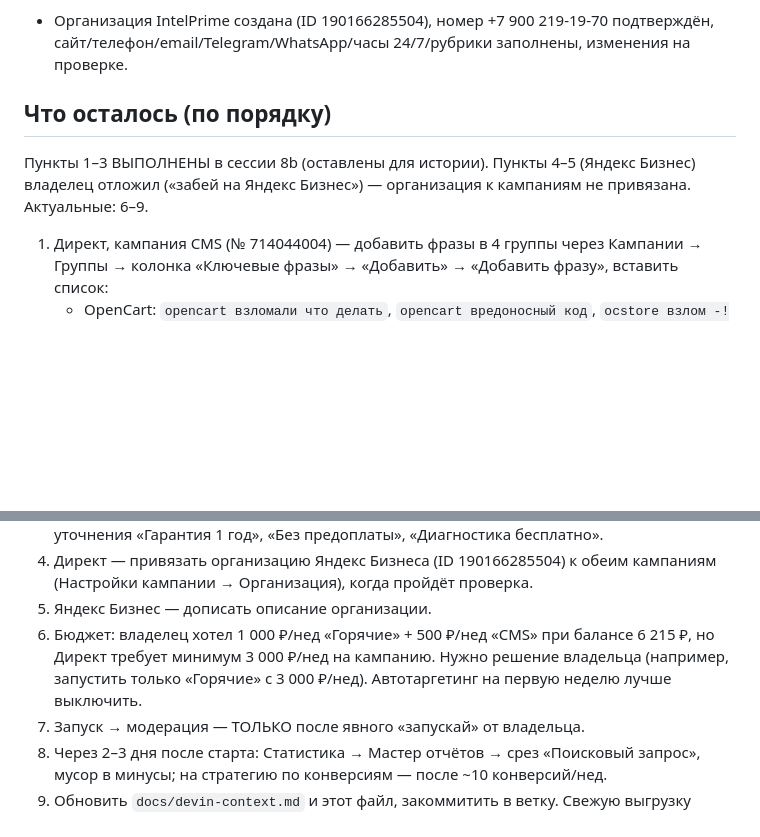
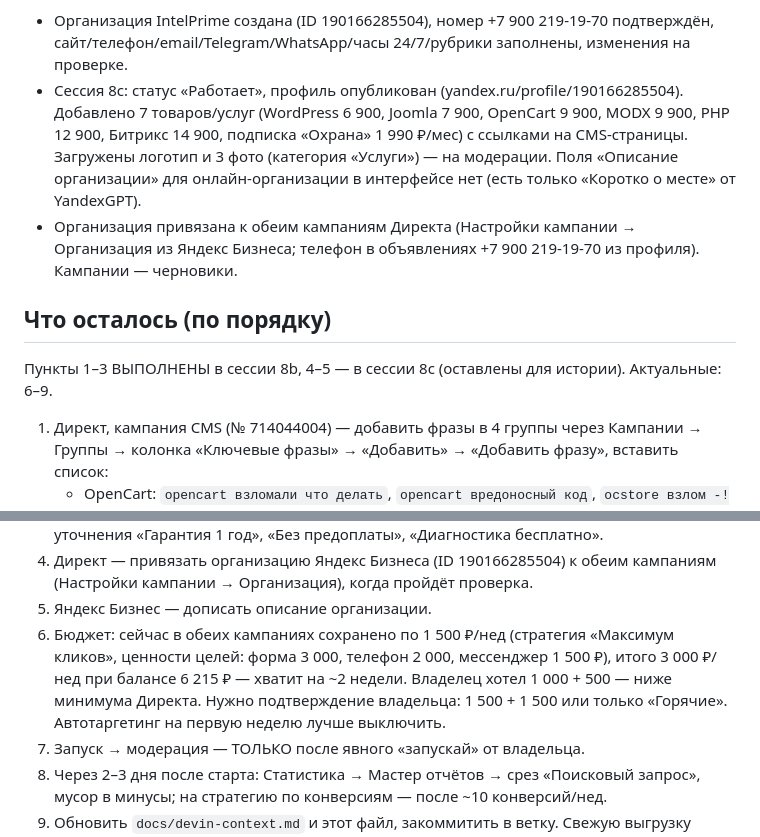
Before and after one commit to bratkaprod-cell/new, a Markdown page: docs/handoff-session8.md, 2 parts joined by grey strips. Drawn GitHub-style; blank space fills up the shorter version.

Commit message:
docs: session 8c — Yandex Business profile, org linked to Direct campaigns

```diff
--- a/docs/handoff-session8.md
+++ b/docs/handoff-session8.md
@@ -45,11 +45,17 @@
 Яндекс Бизнес:
 - Организация IntelPrime создана (ID 190166285504), номер +7 900 219-19-70 подтверждён,
   сайт/телефон/email/Telegram/WhatsApp/часы 24/7/рубрики заполнены, изменения на проверке.
+- Сессия 8c: статус «Работает», профиль опубликован (yandex.ru/profile/190166285504).
+  Добавлено 7 товаров/услуг (WordPress 6 900, Joomla 7 900, OpenCart 9 900, MODX 9 900,
+  PHP 12 900, Битрикс 14 900, подписка «Охрана» 1 990 ₽/мес) с ссылками на CMS-страницы.
+  Загружены логотип и 3 фото (категория «Услуги») — на модерации. Поля «Описание организации»
+  для онлайн-организации в интерфейсе нет (есть только «Коротко о месте» от YandexGPT).
+- Организация привязана к обеим кампаниям Директа (Настройки кампании → Организация из
+  Яндекс Бизнеса; телефон в объявлениях +7 900 219-19-70 из профиля). Кампании — черновики.
 
 ## Что осталось (по порядку)
 
-Пункты 1–3 ВЫПОЛНЕНЫ в сессии 8b (оставлены для истории). Пункты 4–5 (Яндекс Бизнес) владелец
-отложил («забей на Яндекс Бизнес») — организация к кампаниям не привязана. Актуальные: 6–9.
+Пункты 1–3 ВЫПОЛНЕНЫ в сессии 8b, 4–5 — в сессии 8c (оставлены для истории). Актуальные: 6–9.
 
 1. Директ, кампания CMS (№ 714044004) — добавить фразы в 4 группы через
    Кампании → Группы → колонка «Ключевые фразы» → «Добавить» → «Добавить фразу», вставить список:
@@ -70,9 +76,11 @@
 4. Директ — привязать организацию Яндекс Бизнеса (ID 190166285504) к обеим кампаниям
    (Настройки кампании → Организация), когда пройдёт проверка.
 5. Яндекс Бизнес — дописать описание организации.
-6. Бюджет: владелец хотел 1 000 ₽/нед «Горячие» + 500 ₽/нед «CMS» при балансе 6 215 ₽, но Директ
-   требует минимум 3 000 ₽/нед на кампанию. Нужно решение владельца (например, запустить только
-   «Горячие» с 3 000 ₽/нед). Автотаргетинг на первую неделю лучше выключить.
+6. Бюджет: сейчас в обеих кампаниях сохранено по 1 500 ₽/нед (стратегия «Максимум кликов»,
+   ценности целей: форма 3 000, телефон 2 000, мессенджер 1 500 ₽), итого 3 000 ₽/нед при
+   балансе 6 215 ₽ — хватит на ~2 недели. Владелец хотел 1 000 + 500 — ниже минимума Директа.
+   Нужно подтверждение владельца: 1 500 + 1 500 или только «Горячие». Автотаргетинг на первую
+   неделю лучше выключить.
 7. Запуск → модерация — ТОЛЬКО после явного «запускай» от владельца.
 8. Через 2–3 дня после старта: Статистика → Мастер отчётов → срез «Поисковый запрос»,
    мусор в минусы; на стратегию по конверсиям — после ~10 конверсий/нед.
```
Also changed, not shown: docs/devin-context.md (+8 -3 lines).
